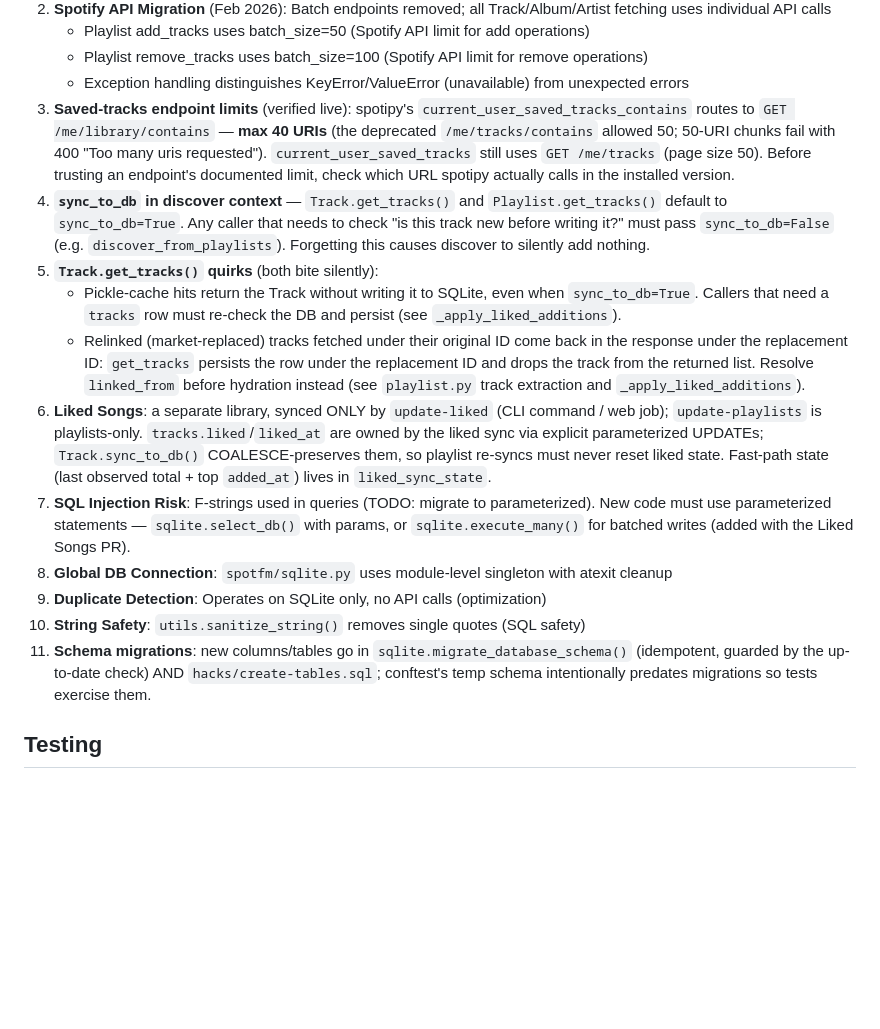
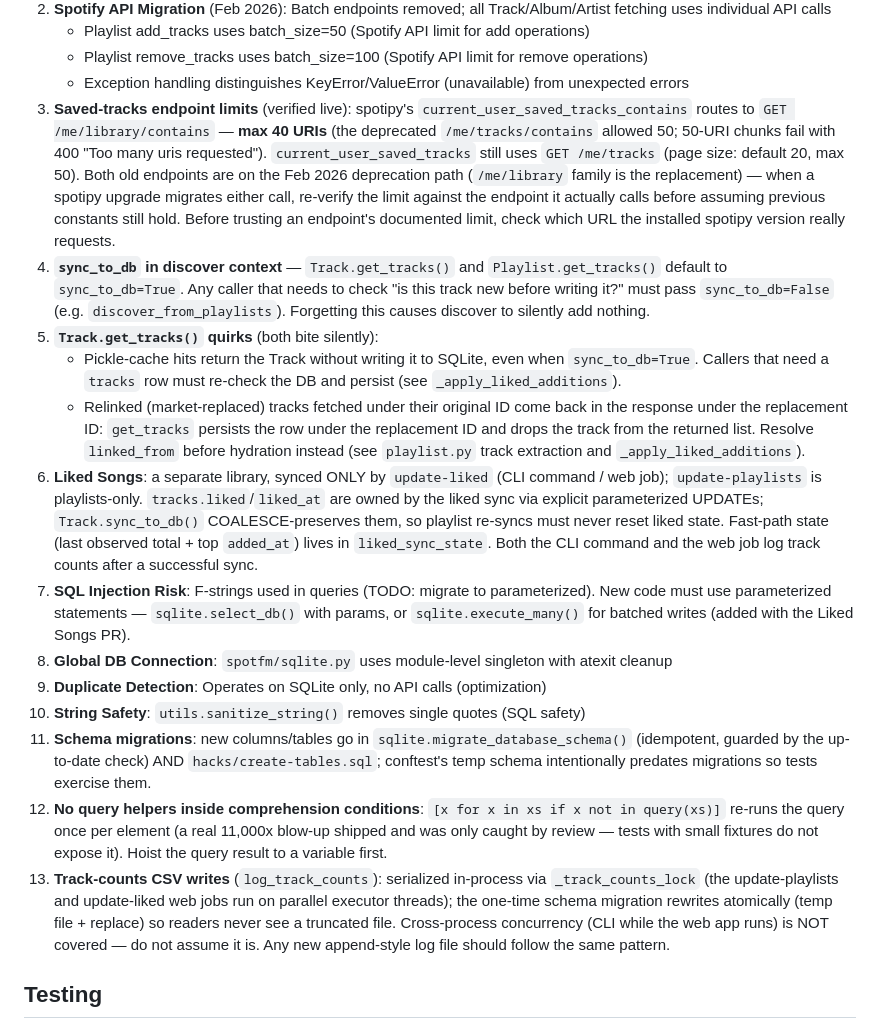
Before and after one commit to jmlrt/spotfm, a Markdown page: AGENTS.md, the part around the change. Drawn GitHub-style; blank space fills up the shorter version.

Commit message:
docs: AGENTS.md — endpoint deprecation path, comprehension pitfall, CSV lock
- note 3: /me/tracks paging (max 50) documented; both saved-tracks
  endpoints are on the Feb 2026 deprecation path (/me/library family) —
  re-verify limits when a spotipy upgrade migrates the calls
- new note: never call query helpers inside comprehension conditions
  (per-element re-evaluation; a real 11,000x blow-up shipped once)
- new note: track-counts CSV writes are serialized in-process with an
  atomic migration rewrite; cross-process concurrency is not covered
- note 6: CLI and web update-liked both log track counts

Generated by Mistral Vibe.
Co-Authored-By: Mistral Vibe <vibe@mistral.ai>

```diff
--- a/AGENTS.md
+++ b/AGENTS.md
@@ -74,17 +74,19 @@ A Python library and CLI tool for Spotify and Last.FM API interaction. Focuses o
    - Playlist add_tracks uses batch_size=50 (Spotify API limit for add operations)
    - Playlist remove_tracks uses batch_size=100 (Spotify API limit for remove operations)
    - Exception handling distinguishes KeyError/ValueError (unavailable) from unexpected errors
-3. **Saved-tracks endpoint limits** (verified live): spotipy's `current_user_saved_tracks_contains` routes to `GET /me/library/contains` — **max 40 URIs** (the deprecated `/me/tracks/contains` allowed 50; 50-URI chunks fail with 400 "Too many uris requested"). `current_user_saved_tracks` still uses `GET /me/tracks` (page size 50). Before trusting an endpoint's documented limit, check which URL spotipy actually calls in the installed version.
+3. **Saved-tracks endpoint limits** (verified live): spotipy's `current_user_saved_tracks_contains` routes to `GET /me/library/contains` — **max 40 URIs** (the deprecated `/me/tracks/contains` allowed 50; 50-URI chunks fail with 400 "Too many uris requested"). `current_user_saved_tracks` still uses `GET /me/tracks` (page size: default 20, max 50). Both old endpoints are on the Feb 2026 deprecation path (`/me/library` family is the replacement) — when a spotipy upgrade migrates either call, re-verify the limit against the endpoint it actually calls before assuming previous constants still hold. Before trusting an endpoint's documented limit, check which URL the installed spotipy version really requests.
 4. **`sync_to_db` in discover context** — `Track.get_tracks()` and `Playlist.get_tracks()` default to `sync_to_db=True`. Any caller that needs to check "is this track new before writing it?" must pass `sync_to_db=False` (e.g. `discover_from_playlists`). Forgetting this causes discover to silently add nothing.
 5. **`Track.get_tracks()` quirks** (both bite silently):
    - Pickle-cache hits return the Track without writing it to SQLite, even when `sync_to_db=True`. Callers that need a `tracks` row must re-check the DB and persist (see `_apply_liked_additions`).
    - Relinked (market-replaced) tracks fetched under their original ID come back in the response under the replacement ID: `get_tracks` persists the row under the replacement ID and drops the track from the returned list. Resolve `linked_from` before hydration instead (see `playlist.py` track extraction and `_apply_liked_additions`).
-6. **Liked Songs**: a separate library, synced ONLY by `update-liked` (CLI command / web job); `update-playlists` is playlists-only. `tracks.liked`/`liked_at` are owned by the liked sync via explicit parameterized UPDATEs; `Track.sync_to_db()` COALESCE-preserves them, so playlist re-syncs must never reset liked state. Fast-path state (last observed total + top `added_at`) lives in `liked_sync_state`.
+6. **Liked Songs**: a separate library, synced ONLY by `update-liked` (CLI command / web job); `update-playlists` is playlists-only. `tracks.liked`/`liked_at` are owned by the liked sync via explicit parameterized UPDATEs; `Track.sync_to_db()` COALESCE-preserves them, so playlist re-syncs must never reset liked state. Fast-path state (last observed total + top `added_at`) lives in `liked_sync_state`. Both the CLI command and the web job log track counts after a successful sync.
 7. **SQL Injection Risk**: F-strings used in queries (TODO: migrate to parameterized). New code must use parameterized statements — `sqlite.select_db()` with params, or `sqlite.execute_many()` for batched writes (added with the Liked Songs PR).
 8. **Global DB Connection**: `spotfm/sqlite.py` uses module-level singleton with atexit cleanup
 9. **Duplicate Detection**: Operates on SQLite only, no API calls (optimization)
 10. **String Safety**: `utils.sanitize_string()` removes single quotes (SQL safety)
 11. **Schema migrations**: new columns/tables go in `sqlite.migrate_database_schema()` (idempotent, guarded by the up-to-date check) AND `hacks/create-tables.sql`; conftest's temp schema intentionally predates migrations so tests exercise them.
+12. **No query helpers inside comprehension conditions**: `[x for x in xs if x not in query(xs)]` re-runs the query once per element (a real 11,000x blow-up shipped and was only caught by review — tests with small fixtures do not expose it). Hoist the query result to a variable first.
+13. **Track-counts CSV writes** (`log_track_counts`): serialized in-process via `_track_counts_lock` (the update-playlists and update-liked web jobs run on parallel executor threads); the one-time schema migration rewrites atomically (temp file + replace) so readers never see a truncated file. Cross-process concurrency (CLI while the web app runs) is NOT covered — do not assume it is. Any new append-style log file should follow the same pattern.
 
 ## Testing
 
```
